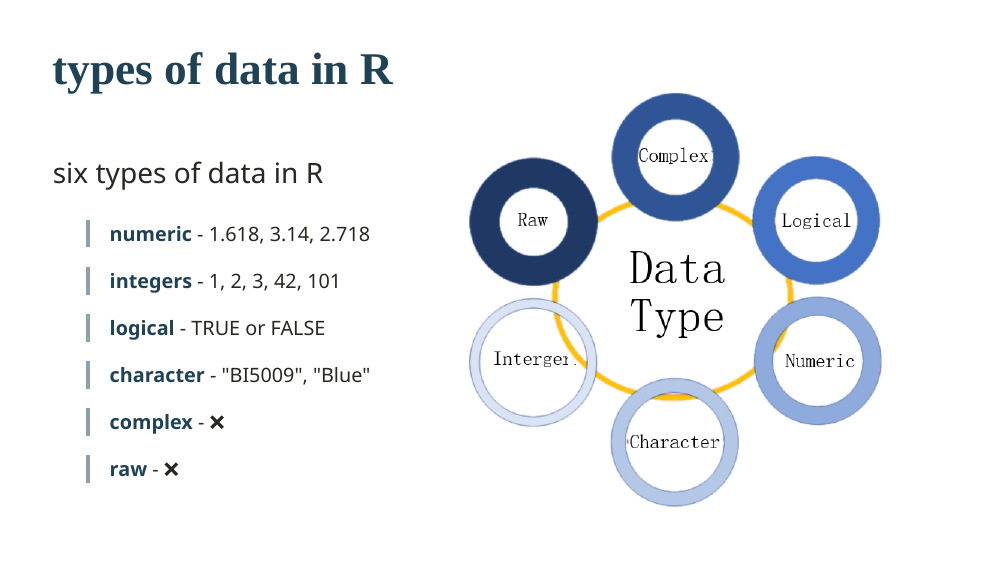
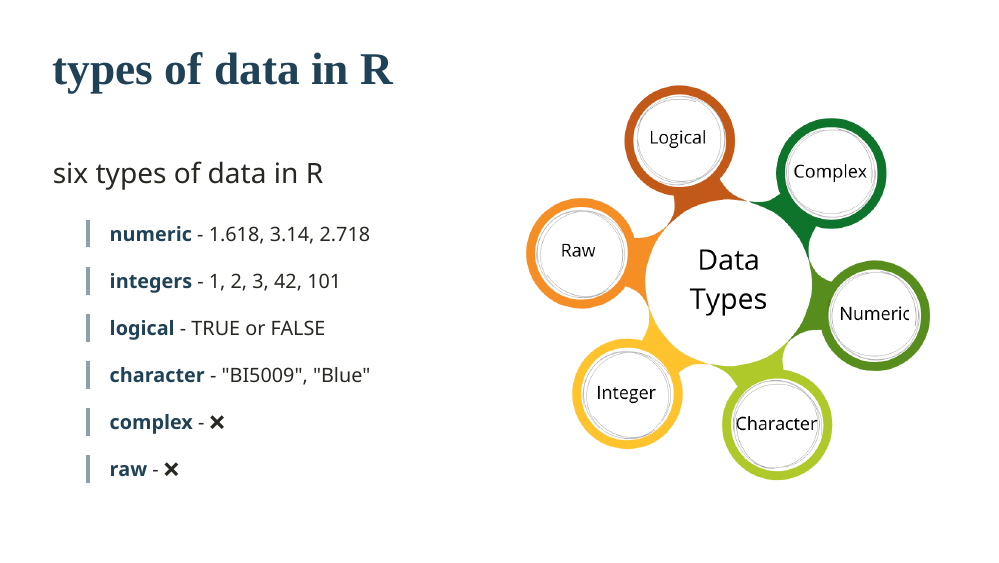
Before and after one commit to alexd106/Rdata_lec, an R Markdown document (Rdata_lecture.Rmd): page 5 of 24. The pictures show the slides in the output file Rdata_lecture.html that the author committed with the source; the slides are laid out offline by our stand-in for remark.js, each with all of its steps uncovered, in fonts that may differ from those the slides ask for, and without slide numbers, shadows or browser add-ons; library style sheets and scripts come from the installed R packages.

Commit message:
change data type image

```diff
--- a/Rdata_lecture.Rmd
+++ b/Rdata_lecture.Rmd
@@ -95,9 +95,9 @@ class: left, middle
 
 ]
 ---
-background-image: url(images/Datatype1.png)
-background-size: 500px
-background-position: 80% 50%
+background-image: url(images/data_types.png)
+background-size: 600px
+background-position: 95% 50%
 
 
 class: top, left
```
Also changed, not shown: Rdata_lecture.html, images/data_types.png (added).
